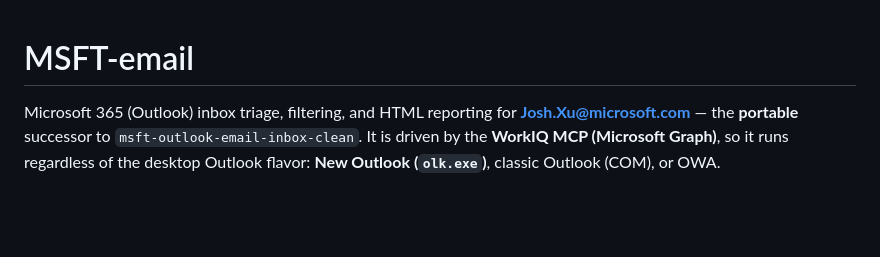
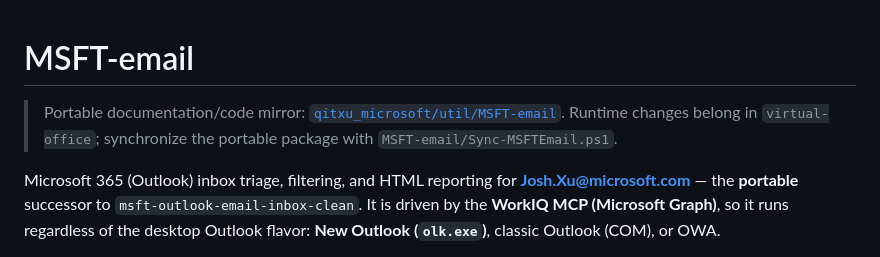
Before and after one commit to jqxcode/virtual-office, a Markdown page: skills/MSFT-email.md, the part around the change. Rendered like a GitHub page; blank space fills up the shorter version.

Commit message:
docs(email): link portable util package
Document the qitxu_microsoft/util MSFT-email mirror and synchronization workflow from the runtime skill.

Co-authored-by: Copilot <223556219+Copilot@users.noreply.github.com>

Copilot-Session: da8f5ab9-9172-4eb4-8b5d-4dfc5c28d8a4

```diff
--- a/skills/MSFT-email.md
+++ b/skills/MSFT-email.md
@@ -1,4 +1,9 @@
 # MSFT-email
+
+> Portable documentation/code mirror:
+> [`qitxu_microsoft/util/MSFT-email`](https://github.com/qitxu_microsoft/util/tree/main/MSFT-email).
+> Runtime changes belong in `virtual-office`; synchronize the portable package
+> with `MSFT-email/Sync-MSFTEmail.ps1`.
 
 Microsoft 365 (Outlook) inbox triage, filtering, and HTML reporting for **Josh.Xu@microsoft.com** — the **portable** successor to `msft-outlook-email-inbox-clean`. It is driven by the **WorkIQ MCP (Microsoft Graph)**, so it runs regardless of the desktop Outlook flavor: **New Outlook (`olk.exe`)**, classic Outlook (COM), or OWA.
 
```
